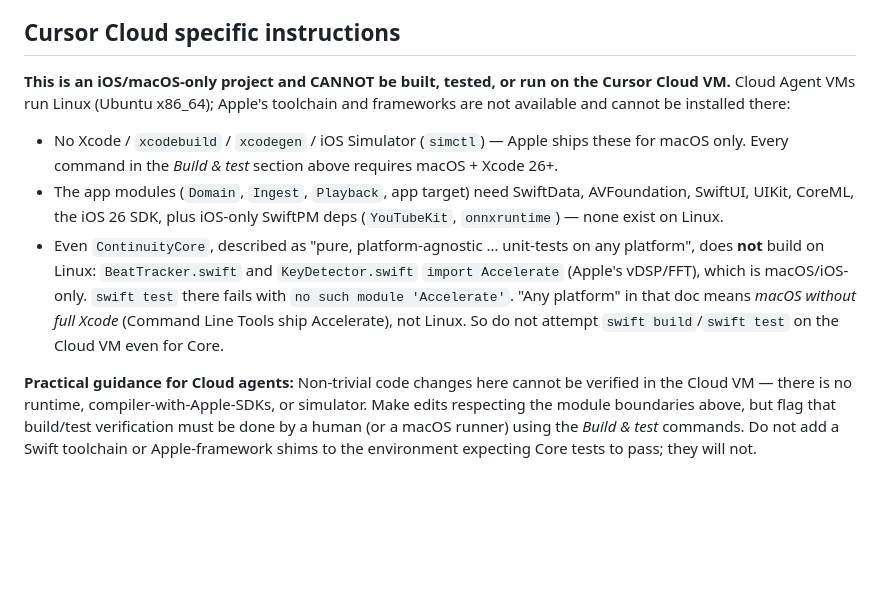
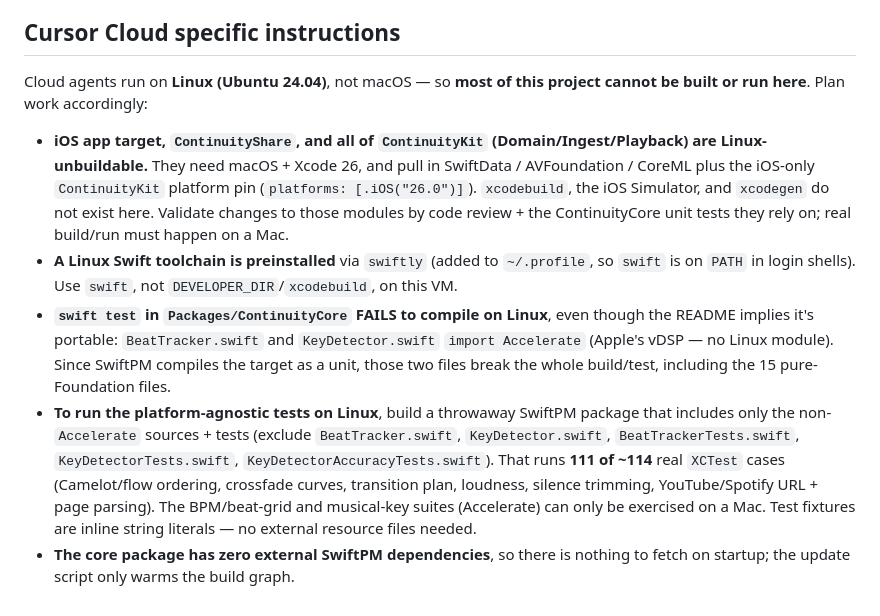
Before and after one commit to ContinuityInc/Continuity, a Markdown page: AGENTS.md, the part around the change. Drawn GitHub-style; blank space fills up the shorter version.

Commit message:
docs: expand Cursor Cloud AGENTS.md with Linux Core test workaround.
Supersedes #51 (branch was conflicted and org rules block further pushes). Replaces the all-or-nothing Cloud note with the verified swiftly + throwaway-package path that runs 111 ContinuityCore tests on Linux.

Co-authored-by: Cursor <cursoragent@cursor.com>

```diff
--- a/AGENTS.md
+++ b/AGENTS.md
@@ -111,24 +111,26 @@ or commit it. Bundle id `com.sanylax.continuity` (share extension
 
 ## Cursor Cloud specific instructions
 
-**This is an iOS/macOS-only project and CANNOT be built, tested, or run on the Cursor Cloud
-VM.** Cloud Agent VMs run Linux (Ubuntu x86_64); Apple's toolchain and frameworks are not
-available and cannot be installed there:
+Cloud agents run on **Linux (Ubuntu 24.04)**, not macOS — so **most of this project cannot be
+built or run here**. Plan work accordingly:
 
-- No Xcode / `xcodebuild` / `xcodegen` / iOS Simulator (`simctl`) — Apple ships these for macOS
-  only. Every command in the *Build & test* section above requires macOS + Xcode 26+.
-- The app modules (`Domain`, `Ingest`, `Playback`, app target) need SwiftData, AVFoundation,
-  SwiftUI, UIKit, CoreML, the iOS 26 SDK, plus iOS-only SwiftPM deps (`YouTubeKit`,
-  `onnxruntime`) — none exist on Linux.
-- Even `ContinuityCore`, described as "pure, platform-agnostic … unit-tests on any platform",
-  does **not** build on Linux: `BeatTracker.swift` and `KeyDetector.swift` `import Accelerate`
-  (Apple's vDSP/FFT), which is macOS/iOS-only. `swift test` there fails with
-  `no such module 'Accelerate'`. "Any platform" in that doc means *macOS without full Xcode*
-  (Command Line Tools ship Accelerate), not Linux. So do not attempt `swift build`/`swift test`
-  on the Cloud VM even for Core.
-
-**Practical guidance for Cloud agents:** Non-trivial code changes here cannot be verified in the
-Cloud VM — there is no runtime, compiler-with-Apple-SDKs, or simulator. Make edits respecting the
-module boundaries above, but flag that build/test verification must be done by a human (or a
-macOS runner) using the *Build & test* commands. Do not add a Swift toolchain or Apple-framework
-shims to the environment expecting Core tests to pass; they will not.
+- **iOS app target, `ContinuityShare`, and all of `ContinuityKit` (Domain/Ingest/Playback) are
+  Linux-unbuildable.** They need macOS + Xcode 26, and pull in SwiftData / AVFoundation / CoreML
+  plus the iOS-only `ContinuityKit` platform pin (`platforms: [.iOS("26.0")]`). `xcodebuild`,
+  the iOS Simulator, and `xcodegen` do not exist here. Validate changes to those modules by
+  code review + the ContinuityCore unit tests they rely on; real build/run must happen on a Mac.
+- **A Linux Swift toolchain is preinstalled** via `swiftly` (added to `~/.profile`, so `swift` is
+  on `PATH` in login shells). Use `swift`, not `DEVELOPER_DIR`/`xcodebuild`, on this VM.
+- **`swift test` in `Packages/ContinuityCore` FAILS to compile on Linux**, even though the README
+  implies it's portable: `BeatTracker.swift` and `KeyDetector.swift` `import Accelerate` (Apple's
+  vDSP — no Linux module). Since SwiftPM compiles the target as a unit, those two files break the
+  whole build/test, including the 15 pure-Foundation files.
+- **To run the platform-agnostic tests on Linux**, build a throwaway SwiftPM package that includes
+  only the non-`Accelerate` sources + tests (exclude `BeatTracker.swift`, `KeyDetector.swift`,
+  `BeatTrackerTests.swift`, `KeyDetectorTests.swift`, `KeyDetectorAccuracyTests.swift`). That runs
+  **111 of ~114** real `XCTest` cases (Camelot/flow ordering, crossfade curves, transition plan,
+  loudness, silence trimming, YouTube/Spotify URL + page parsing). The BPM/beat-grid and
+  musical-key suites (Accelerate) can only be exercised on a Mac. Test fixtures are inline string
+  literals — no external resource files needed.
+- **The core package has zero external SwiftPM dependencies**, so there is nothing to fetch on
+  startup; the update script only warms the build graph.
```
